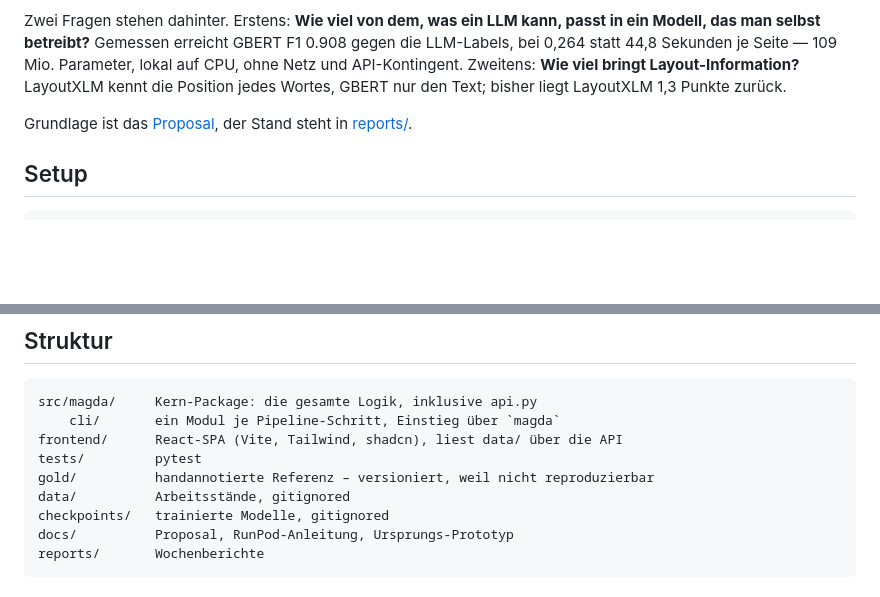
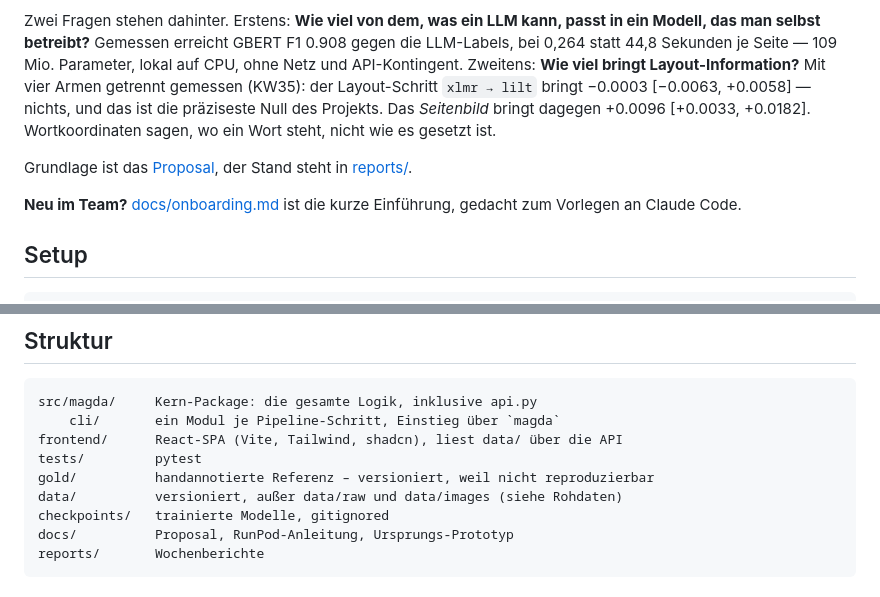
Before and after one commit to noahsa16/magda, a Markdown page: README.md, 2 parts joined by grey strips. GitHub-like rendering; blank space fills up the shorter version.

```diff
--- a/README.md
+++ b/README.md
@@ -12,11 +12,17 @@ Zwei Fragen stehen dahinter. Erstens: **Wie viel von dem, was ein LLM kann,
 passt in ein Modell, das man selbst betreibt?** Gemessen erreicht GBERT F1
 0.908 gegen die LLM-Labels, bei 0,264 statt 44,8 Sekunden je Seite — 109 Mio.
 Parameter, lokal auf CPU, ohne Netz und API-Kontingent. Zweitens: **Wie viel
-bringt Layout-Information?** LayoutXLM kennt die Position jedes Wortes, GBERT
-nur den Text; bisher liegt LayoutXLM 1,3 Punkte zurück.
+bringt Layout-Information?** Mit vier Armen getrennt gemessen (KW35): der
+Layout-Schritt `xlmr → lilt` bringt −0.0003 [−0.0063, +0.0058] — nichts, und
+das ist die präziseste Null des Projekts. Das *Seitenbild* bringt dagegen
++0.0096 [+0.0033, +0.0182]. Wortkoordinaten sagen, wo ein Wort steht, nicht wie
+es gesetzt ist.
 
 Grundlage ist das [Proposal](docs/proposal/IE_ProjectProposal_Magda.pdf), der
 Stand steht in [reports/](reports/).
+
+**Neu im Team?** [docs/onboarding.md](docs/onboarding.md) ist die kurze
+Einführung, gedacht zum Vorlegen an Claude Code.
 
 ## Setup
 
@@ -87,7 +93,7 @@ src/magda/     Kern-Package: die gesamte Logik, inklusive api.py
 frontend/      React-SPA (Vite, Tailwind, shadcn), liest data/ über die API
 tests/         pytest
 gold/          handannotierte Referenz – versioniert, weil nicht reproduzierbar
-data/          Arbeitsstände, gitignored
+data/          versioniert, außer data/raw und data/images (siehe Rohdaten)
 checkpoints/   trainierte Modelle, gitignored
 docs/          Proposal, RunPod-Anleitung, Ursprungs-Prototyp
 reports/       Wochenberichte
```
Also changed, not shown: docs/annotation-task.md (+8 -2 lines), docs/onboarding.md (added, +125 -0 lines).
